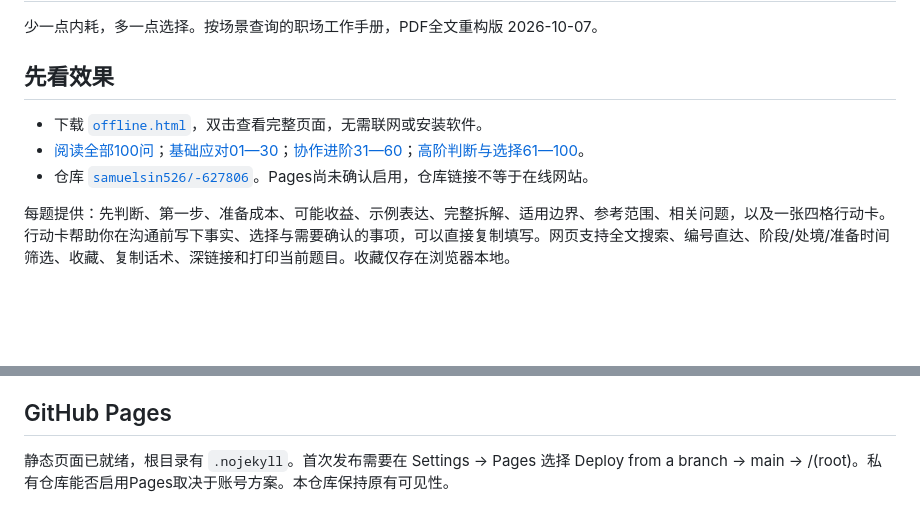
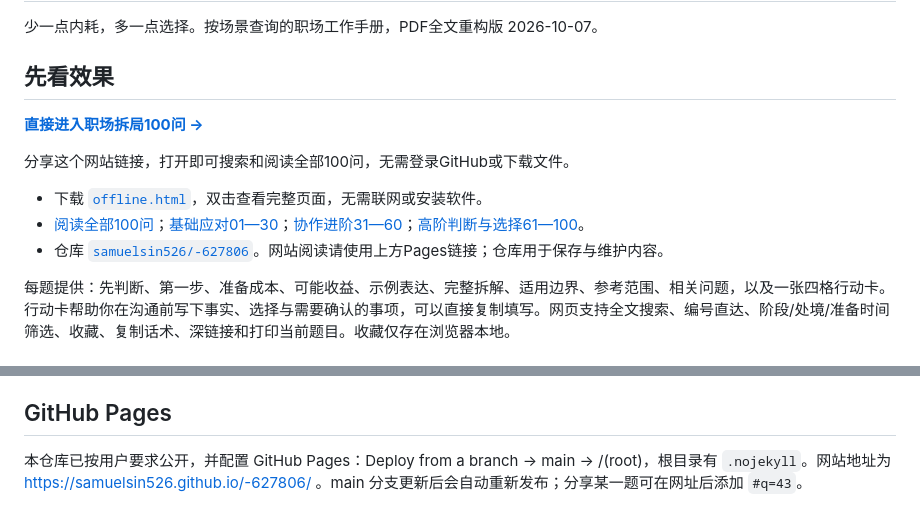
Before and after one commit to samuelsin526/-627806, a Markdown page: README.md, 2 parts joined by grey strips. Rendered like a GitHub page; blank space fills up the shorter version.

Commit message:
Add direct reading link for public GitHub Pages site

```diff
--- a/README.md
+++ b/README.md
@@ -4,9 +4,13 @@
 
 ## 先看效果
 
+**[直接进入职场拆局100问 →](https://samuelsin526.github.io/-627806/)**
+
+分享这个网站链接，打开即可搜索和阅读全部100问，无需登录GitHub或下载文件。
+
 - 下载 [`offline.html`](offline.html)，双击查看完整页面，无需联网或安装软件。
 - [阅读全部100问](book/完整正文.md)；[基础应对01—30](book/01-基础应对.md)；[协作进阶31—60](book/02-协作进阶.md)；[高阶判断与选择61—100](book/03-高阶判断与选择.md)。
-- 仓库 [`samuelsin526/-627806`](https://github.com/samuelsin526/-627806)。Pages尚未确认启用，仓库链接不等于在线网站。
+- 仓库 [`samuelsin526/-627806`](https://github.com/samuelsin526/-627806)。网站阅读请使用上方Pages链接；仓库用于保存与维护内容。
 
 每题提供：先判断、第一步、准备成本、可能收益、示例表达、完整拆解、适用边界、参考范围、相关问题，以及一张四格行动卡。行动卡帮助你在沟通前写下事实、选择与需要确认的事项，可以直接复制填写。网页支持全文搜索、编号直达、阶段/处境/准备时间筛选、收藏、复制话术、深链接和打印当前题目。收藏仅存在浏览器本地。
 
@@ -34,4 +38,4 @@
 
 ## GitHub Pages
 
-静态页面已就绪，根目录有 `.nojekyll`。首次发布需要在 Settings → Pages 选择 Deploy from a branch → main → /(root)。私有仓库能否启用Pages取决于账号方案。本仓库保持原有可见性。
+本仓库已按用户要求公开，并配置 GitHub Pages：Deploy from a branch → main → /(root)，根目录有 `.nojekyll`。网站地址为 https://samuelsin526.github.io/-627806/ 。main 分支更新后会自动重新发布；分享某一题可在网址后添加 `#q=43`。
```
